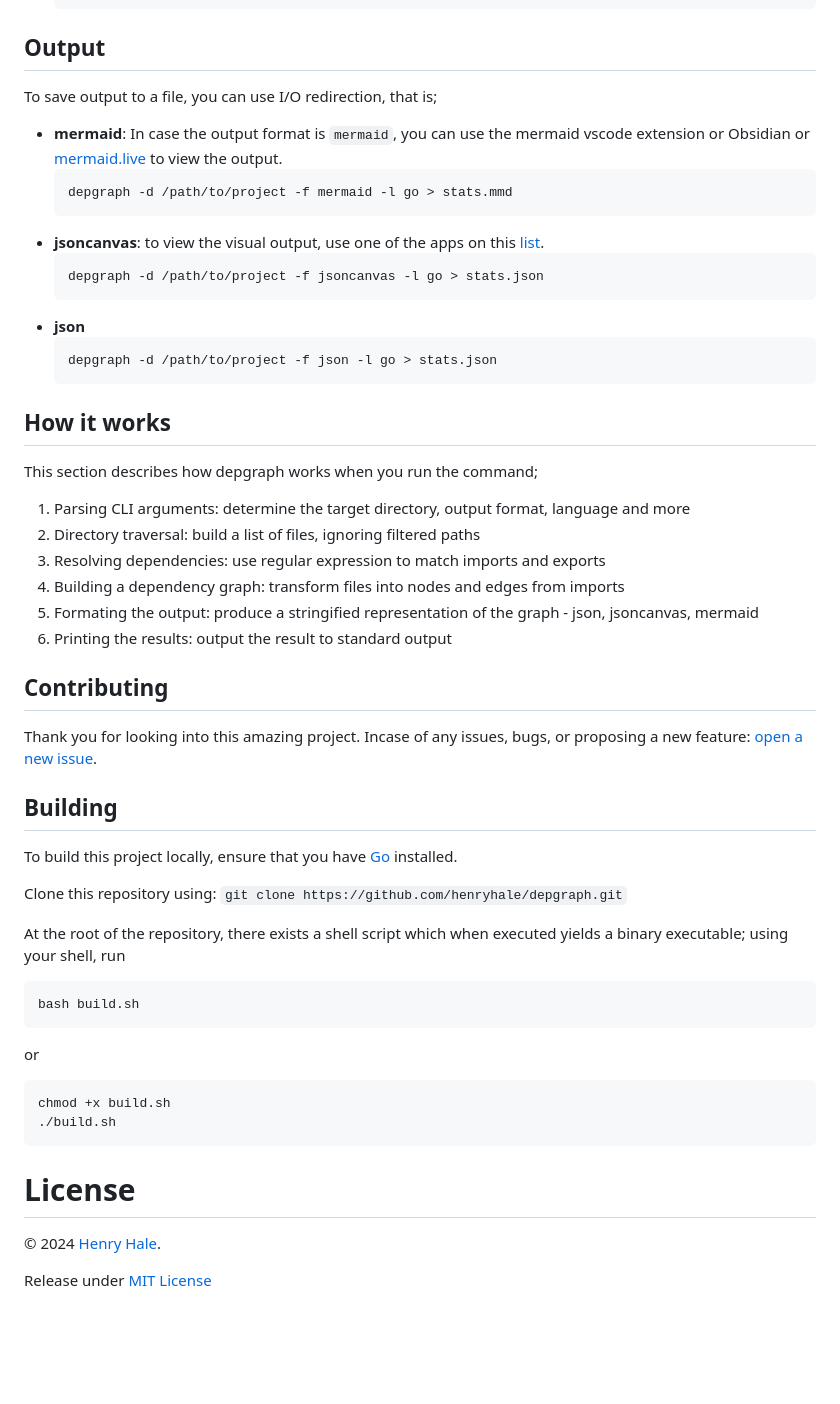
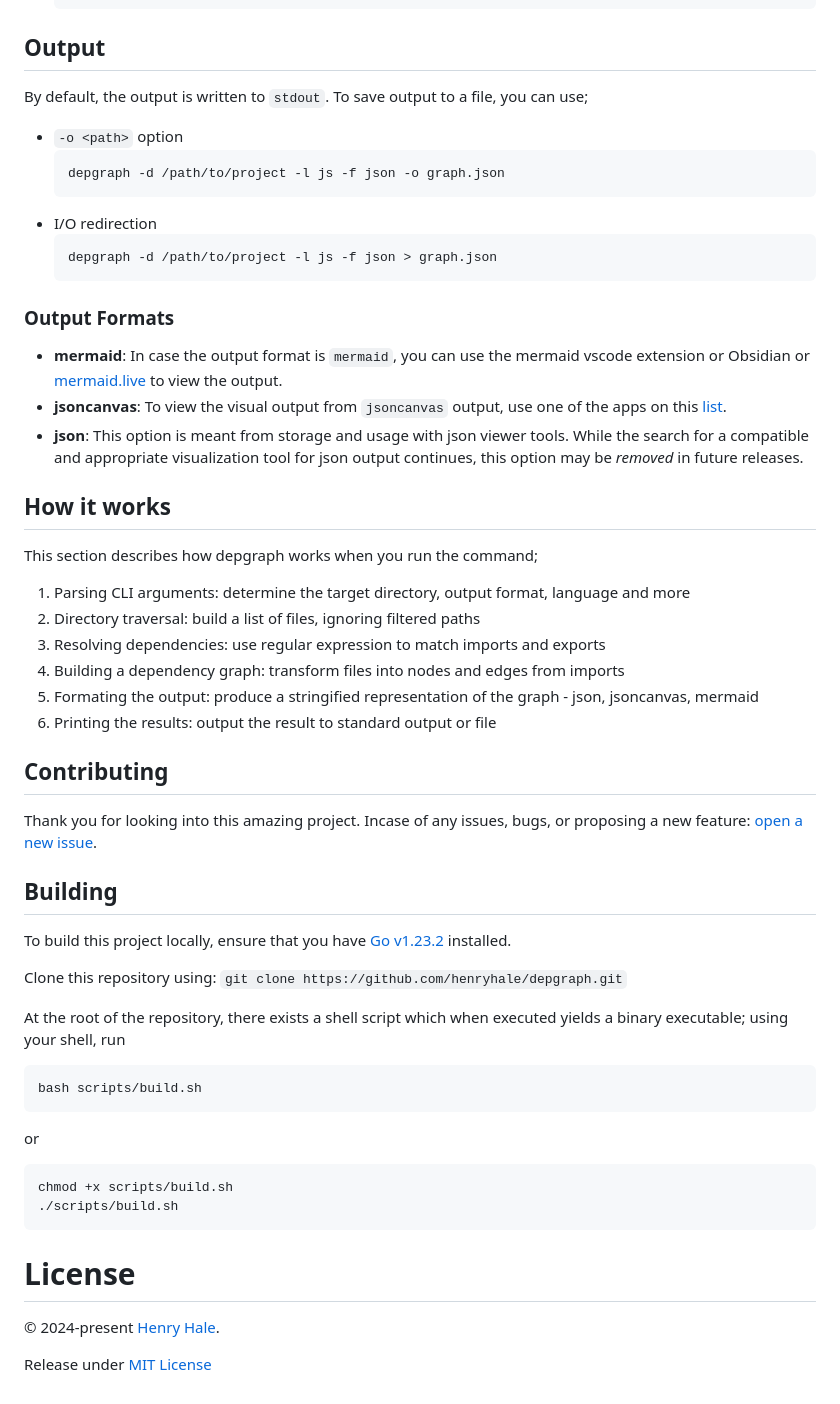
Before and after one commit to henryhale/depgraph, a Markdown page: README.md, the part around one of its changes. Drawn GitHub-style; blank space fills up the shorter version.

Commit message:
docs: update readme.md

````diff
--- a/README.md
+++ b/README.md
@@ -87,21 +88,24 @@ Once installed, use
 
 ## Output
 
-To save output to a file, you can use I/O redirection, that is;
+By default, the output is written to `stdout`.
+To save output to a file, you can use;
+
+- `-o <path>` option
+  ```sh
+  depgraph -d /path/to/project -l js -f json -o graph.json
+  ```
+- I/O redirection
+  ```sh
+  depgraph -d /path/to/project -l js -f json > graph.json
+  ```
+
+### Output Formats
 
 - **mermaid**: In case the output format is `mermaid`, you can use the mermaid vscode
   extension or Obsidian or [mermaid.live](https://mermaid.live) to view the output.
-  ```sh
-  depgraph -d /path/to/project -f mermaid -l go > stats.mmd
-  ```
-- **jsoncanvas**: to view the visual output, use one of the apps on this [list](https://jsoncanvas.org/docs/apps/).
-  ```sh
-  depgraph -d /path/to/project -f jsoncanvas -l go > stats.json
-  ```
-- **json**
-  ```sh
-  depgraph -d /path/to/project -f json -l go > stats.json
-  ```
+- **jsoncanvas**: To view the visual output from `jsoncanvas` output, use one of the apps on this [list](https://jsoncanvas.org/docs/apps/).
+- **json**: This option is meant from storage and usage with json viewer tools. While the search for a compatible and appropriate visualization tool for json output continues, this option may be _removed_ in future releases.
 
 ## How it works
 
@@ -112,7 +116,7 @@ This section describes how depgraph works when you run the command;
 3. Resolving dependencies: use regular expression to match imports and exports
 4. Building a dependency graph: transform files into nodes and edges from imports
 5. Formating the output: produce a stringified representation of the graph - json, jsoncanvas, mermaid
-6. Printing the results: output the result to standard output
+6. Printing the results: output the result to standard output or file
 
 ## Contributing
 
@@ -120,7 +124,7 @@ Thank you for looking into this amazing project. Incase of any issues, bugs, or
 
 ## Building
 
-To build this project locally, ensure that you have [Go](https://go.dev/doc/install) installed.
+To build this project locally, ensure that you have [Go v1.23.2](https://go.dev/doc/install) installed.
 
 Clone this repository using: `git clone https://github.com/henryhale/depgraph.git`
 
@@ -128,18 +132,18 @@ At the root of the repository, there exists a shell script which when executed y
 using your shell, run
 
 ```sh
-bash build.sh
+bash scripts/build.sh
 ```
 
 or
 
 ```sh
-chmod +x build.sh
-./build.sh
+chmod +x scripts/build.sh
+./scripts/build.sh
 ```
 
 # License
 
-&copy; 2024 [Henry Hale](https://github.com/henryhale).
+&copy; 2024-present [Henry Hale](https://github.com/henryhale).
 
 Release under [MIT License](https://github.com/henryhale/depgraph/blob/master/LICENSE.txt)
````
Also changed, not shown: other parts of README.md (+10 -9 lines).
